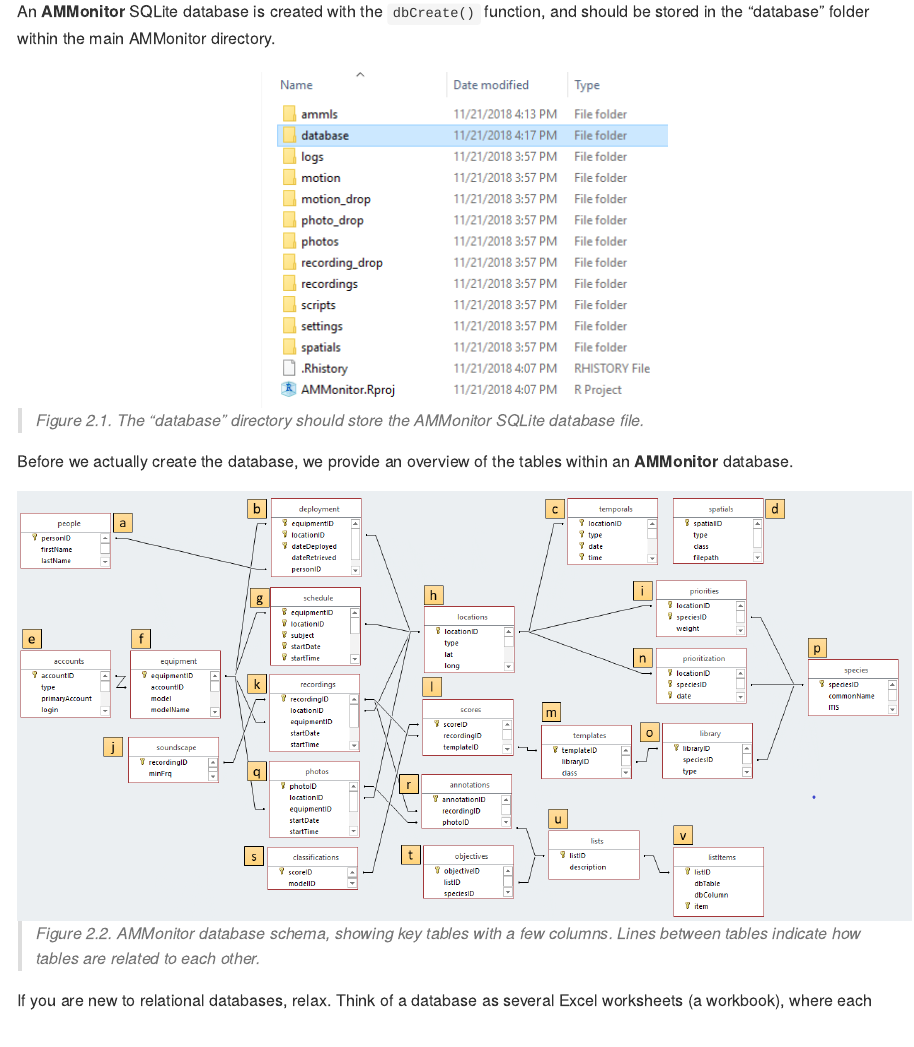
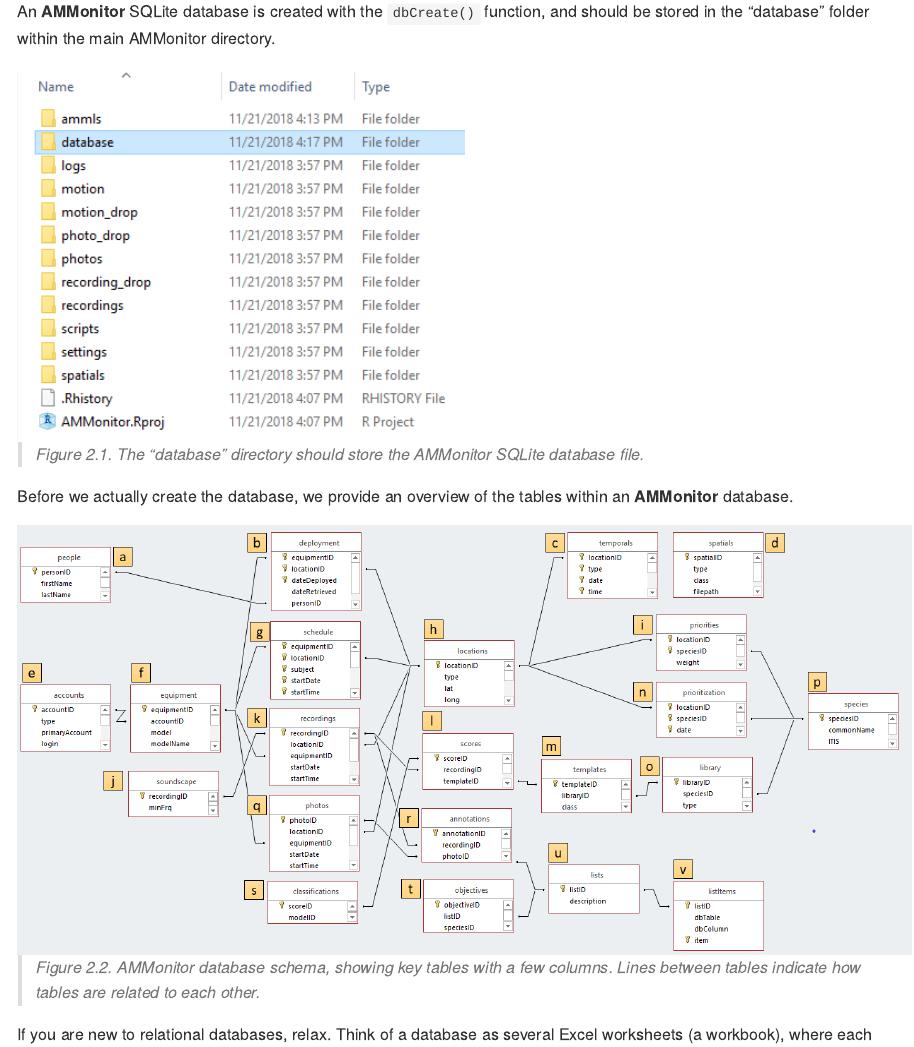
Before and after one commit to jsc329/ammonitorwiki, an R Markdown document (02-database.Rmd): the page in a window 1100 px wide, from 930 px down. The pictures show the output file 02-database.md that the author committed with the source, drawn offline in the style of GitHub.

Commit message:
chapter 2 figure testing

````diff
--- a/02-database.Rmd
+++ b/02-database.Rmd
@@ -46,7 +46,7 @@
 An **AMMonitor** SQLite database is created with the `dbCreate()` function, and should be stored in the "database" folder within the main AMMonitor directory.
 
 
-```{r, eval = T, echo = F, fig.align = 'center'}
+```{r, eval = T, echo = F, out.width = '50%'}
 
 knitr::include_graphics('Chap2_Figs/directories.PNG', dpi = 900)
 ```
@@ -57,7 +57,7 @@
 
 Before we actually create the database, we provide an overview of the tables within an **AMMonitor** database.
 
-```{r, eval = T,  echo = F, fig.align = 'center'}
+```{r, eval = T,  echo = F, out.width = '100%'}
 
 knitr::include_graphics('Chap2_Figs/ERD2.PNG', dpi = 700)
 ```
--- a/Chapter 2 - AMMonitor Database.md
+++ b/Chapter 2 - AMMonitor Database.md
@@ -41,7 +41,7 @@
 function, and should be stored in the “database” folder within the main
 AMMonitor directory.
 
-<img src="Chap2_Figs/directories.PNG" width="43" style="display: block; margin: auto;" />
+<img src="Chap2_Figs/directories.PNG" width="50%" style="display: block; margin: auto auto auto 0;" />
 
 > *Figure 2.1. The “database” directory should store the AMMonitor
 > SQLite database file.*
@@ -49,7 +49,7 @@
 Before we actually create the database, we provide an overview of the
 tables within an **AMMonitor** database.
 
-<img src="Chap2_Figs/ERD2.PNG" width="195" style="display: block; margin: auto;" />
+<img src="Chap2_Figs/ERD2.PNG" width="100%" style="display: block; margin: auto auto auto 0;" />
 
 > *Figure 2.2. AMMonitor database schema, showing key tables with a few
 > columns. Lines between tables indicate how tables are related to each
@@ -356,7 +356,7 @@
 front end provides users with a form-like feel for entering or updating
 records. The actual data, however, remain in the SQLite database.
 
-<img src="Chap2_Figs/NavigationForm.PNG" width="122" style="display: block; margin: auto;" />
+<img src="Chap2_Figs/NavigationForm.PNG" width="70%" style="display: block; margin: auto auto auto 0;" />
 
 > *Figure 2.3. The AMMonitor Access front end is a navigation form,
 > which is a collection of many different forms.*
@@ -418,7 +418,7 @@
     likely search on “ODBC” to find this, and it should look something
     like shown below. Under the User DSN tab, click the Add button.
 
-<img src="Chap2_Figs/odbc1.PNG" width="600" height="440" style="display: block; margin: auto;" />
+<img src="Chap2_Figs/odbc1.PNG" width="70%" style="display: block; margin: auto auto auto 0;" />
 
 > *Figure 2.4. The ODBC Data Source Administrator dialogue box allows
 > you to create new ODBC connections (Open Data Base Connectivity)*.
@@ -426,7 +426,7 @@
 1.  A new dialogue box will open, prompting you to select a driver.
     Locate the SQLite3 ODBC Driver you just installed, and click Finish.
 
-<img src="Chap2_Figs/odbc2.PNG" width="600" height="440" style="display: block; margin: auto;" />
+<img src="Chap2_Figs/odbc2.PNG" width="70%" style="display: block; margin: auto auto auto 0;" />
 
 > *Figure 2.5. Select the SQLite3 ODBC Driver to let your computer
 > communicate with the SQLite database*.
@@ -444,7 +444,7 @@
     dialogue box can be found
     [here](http://www.ch-werner.de/sqliteodbc/html/index.html).
 
-<img src="Chap2_Figs/odbc3.PNG" width="600" height="440" style="display: block; margin: auto;" />
+<img src="Chap2_Figs/odbc3.PNG" width="70%" style="display: block; margin: auto auto auto 0;" />
 
 > *Figure 2.6. Give your connection a unique name, and browse to your
 > SQLite database file.*
@@ -455,7 +455,7 @@
     is time to launch your own monitoring program, however, the data
     source will connect to your program’s **AMMonitor** SQLite database.
 
-<img src="Chap2_Figs/odbc4.PNG" width="600" height="440" style="display: block; margin: auto;" />
+<img src="Chap2_Figs/odbc4.PNG" width="70%" style="display: block; margin: auto auto auto 0;" />
 
 > *Figure 2.7. The new DNS should now be listed in your ODBC Data Source
 > dialogue box.*
@@ -475,7 +475,7 @@
     database, a text file or XML file. Here, we will use an ODBC
     connection, where ODBC stands for Open Database Connectivity.
 
-<img src="Chap2_Figs/ExternalTab.PNG" width="600" height="400" style="display: block; margin: auto;" />
+<img src="Chap2_Figs/ExternalTab.PNG" width="70%" style="display: block; margin: auto auto auto 0;" />
 
 > *Figure 2.8. Open Access, and click on the External Data tab.*
 
@@ -483,7 +483,7 @@
     box. Here, we want to **link** to the data source by creating a
     linked table. Press OK.
 
-<img src="Chap2_Figs/AccessLink.PNG" width="600" height="400" style="display: block; margin: auto;" />
+<img src="Chap2_Figs/AccessLink.PNG" width="70%" style="display: block; margin: auto auto auto 0;" />
 
 > *Figure 2.9. Indicate that you would like to link to the SQLite
 > database (as opposed to importing the database into Access.*
@@ -493,7 +493,7 @@
     will likely be listed under the Machine Data Source tab, and is
     highlighted in blue when clicked. Press OK.
 
-<img src="Chap2_Figs/selectDS.PNG" width="600" height="400" style="display: block; margin: auto;" />
+<img src="Chap2_Figs/selectDS.PNG" width="70%" style="display: block; margin: auto auto auto 0;" />
 
 > *Figure 2.10. Locate your new database connection.*
 
@@ -502,7 +502,7 @@
     Select All button to the right, which will highlight all of the
     tables in blue. Then press OK.
 
-<img src="Chap2_Figs/sqliteTables.PNG" width="600" height="500" style="display: block; margin: auto;" />
+<img src="Chap2_Figs/sqliteTables.PNG" width="70%" style="display: block; margin: auto auto auto 0;" />
 
 > *Figure 2.11. Press the Select All button to connect all the SQLite
 > tables to Access.*
@@ -512,14 +512,14 @@
     is linked to the SQLite database table. This means we can now use
     Access to work with the data in our database tables.
 
-<img src="Chap2_Figs/sqliteConnected.PNG" width="600" height="600" style="display: block; margin: auto;" />
+<img src="Chap2_Figs/sqliteConnected.PNG" width="70%" style="display: block; margin: auto auto auto 0;" />
 
 > *Figure 2.12. The linked tables appear as “globes” in the left menu.*
 
 Click on the **people** table, and you will see the two records
 currently in the SQLite database in a spreadsheet view:
 
-<img src="Chap2_Figs/people.PNG" width="700" height="500" style="display: block; margin: auto;" />
+<img src="Chap2_Figs/people.PNG" width="70%" style="display: block; margin: auto auto auto 0;" />
 
 > *Figure 2.13. You can work with tables in Access, but most tables will
 > be filled in by R!*
@@ -536,7 +536,7 @@
 Navigation form by collapsing the list of Tables (press the double arrow
 icon to the right of the word “Tables”), and opening the list of Forms.
 
-<img src="Chap2_Figs/AccessForms.PNG" width="650" height="600" style="display: block; margin: auto;" />
+<img src="Chap2_Figs/AccessForms.PNG" width="70%" style="display: block; margin: auto auto auto 0;" />
 
 > *Figure 2.14. The Access forms are diplayed in the left menu. The
 > Navigation Form is the master form.*
@@ -546,7 +546,7 @@
 combined into the Navigation Form. Opening the Navigation will bring you
 to AMMonitor Navigation Form introduced earlier in the chapter.
 
-<img src="Chap2_Figs/NavigationForm.PNG" width="650" height="400" style="display: block; margin: auto;" />
+<img src="Chap2_Figs/NavigationForm.PNG" width="70%" style="display: block; margin: auto auto auto 0;" />
 
 > *Figure 2.15. The AMMonitor Navigation Form. This form can be
 > customized to your liking.*
@@ -556,7 +556,7 @@
 Options | Current Database, and setting the Navigation Form as the
 Display Form. You may also add a customized title and icon here as well.
 
-<img src="Chap2_Figs/splash.PNG" width="700" height="400" style="display: block; margin: auto;" />
+<img src="Chap2_Figs/splash.PNG" width="70%" style="display: block; margin: auto auto auto 0;" />
 
 > *Figure 2.16. Force the Navigation Form to open when you open the
 > Access file.*
--- a/includes.R
+++ b/includes.R
@@ -35,7 +35,7 @@
                eval = TRUE,
                comment = NA,
                eval = TRUE,
-               fig.align = "center",
+               fig.align = "left",
                fig.width = 7,
                fig.height = 7,
                dev = 'png',
````
Also changed, not shown: 02-database.md, 02-database.Rmd (28 more changed lines).
